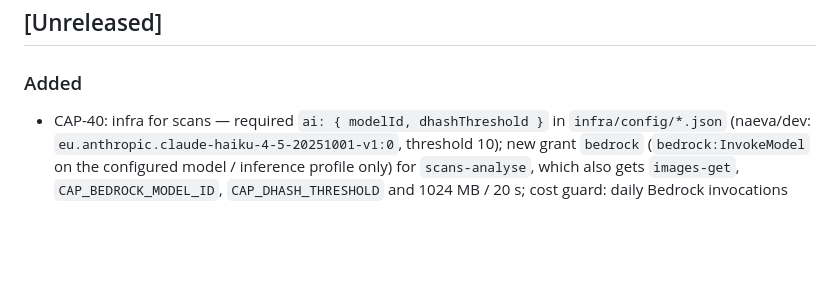
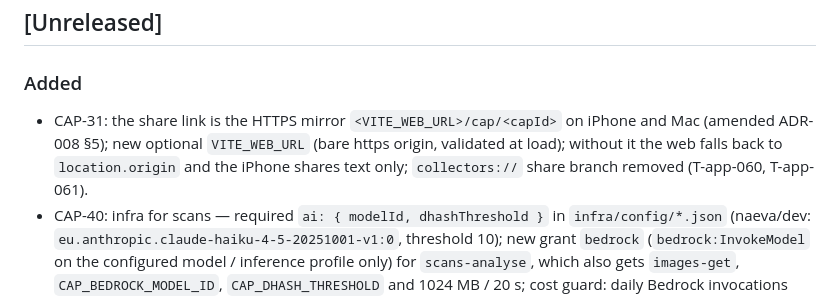
Before and after one commit to eiglesia4/Cap-Collector, a Markdown page: CHANGELOG.md, the part around the change. Rendered like a GitHub page; blank space fills up the shorter version.

Commit message:
CAP-31: CHANGELOG entry

```diff
--- a/CHANGELOG.md
+++ b/CHANGELOG.md
@@ -7,6 +7,9 @@ one section per milestone tag (`v0.1.0-v0`, `v0.2.0-v1`, …), closed by the int
 
 ### Added
 
+- CAP-31: the share link is the HTTPS mirror `<VITE_WEB_URL>/cap/<capId>` on iPhone and Mac (amended ADR-008 §5);
+  new optional `VITE_WEB_URL` (bare https origin, validated at load); without it the web falls back to
+  `location.origin` and the iPhone shares text only; `collectors://` share branch removed (T-app-060, T-app-061).
 - CAP-40: infra for scans — required `ai: { modelId, dhashThreshold }` in `infra/config/*.json` (naeva/dev:
   `eu.anthropic.claude-haiku-4-5-20251001-v1:0`, threshold 10); new grant `bedrock` (`bedrock:InvokeModel` on the
   configured model / inference profile only) for `scans-analyse`, which also gets `images-get`, `CAP_BEDROCK_MODEL_ID`,
```
